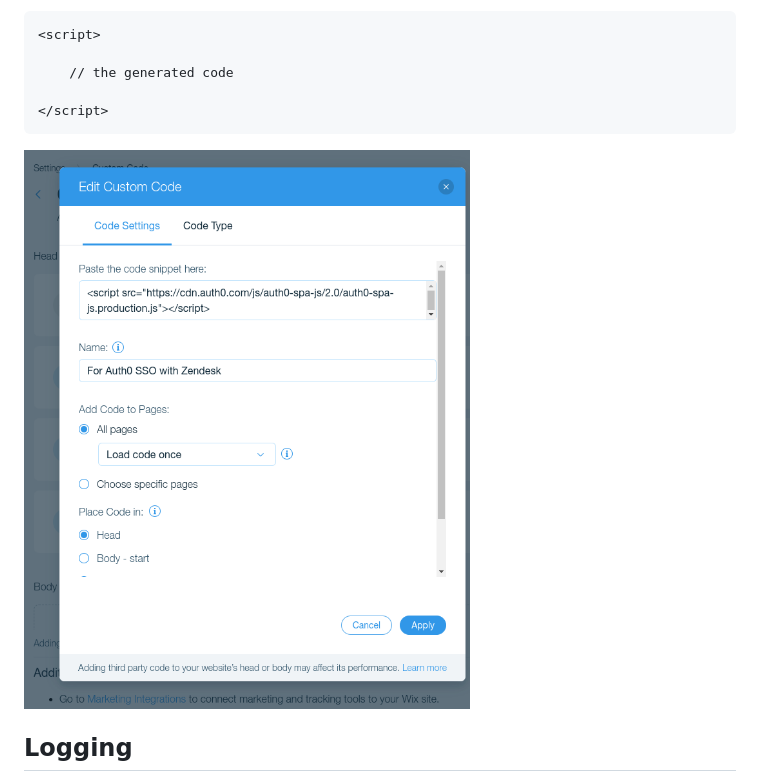
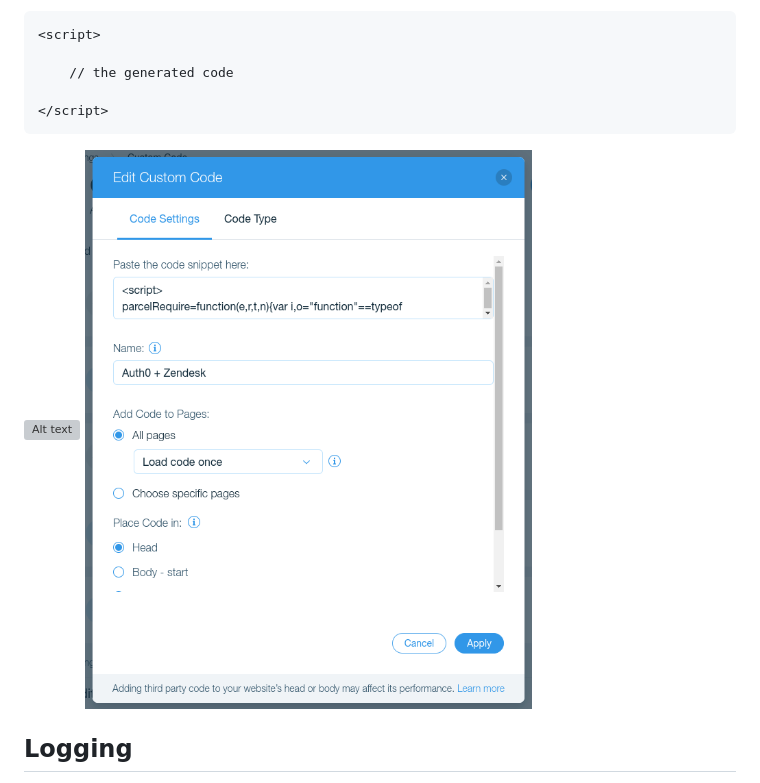
Before and after one commit to sesam-io/wix-sso, a Markdown page: README.md, the part around the change. Rendered like a GitHub page; pictures changed too: src/assets/custom-code-example.png (added), src/assets/screenshot1.png (deleted); grey boxes are pictures that could not be loaded.

````diff
--- a/README.md
+++ b/README.md
@@ -36,6 +36,7 @@ After building the code, the content of `index.js` file should be copied from `d
 ```
 
 ![Alt text](<src/assets/screenshot1.png>)
+![Alt text](<src/assets//custom-code-example.png>)
 
 
 ## Logging
````
